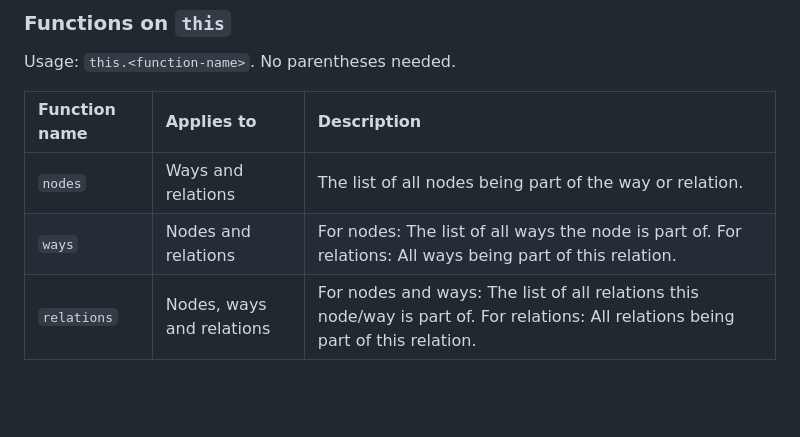
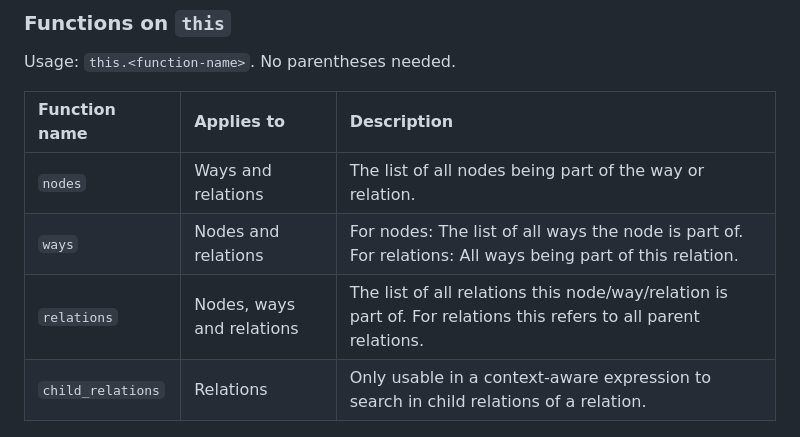
Before and after one commit to hauke96/simple-osm-queries, a Markdown page: README.md, the part around the change. Drawn GitHub-style; blank space fills up the shorter version.

Commit message:
Update language documentation for child relations

```diff
--- a/README.md
+++ b/README.md
@@ -97,11 +97,12 @@ The `this.ways{...}` statement considers the ways *this* node is part of (theref
 Usage: `this.<function-name>`.
 No parentheses needed.
 
-| Function name | Applies to                | Description                                                                                                                       |
-|:--------------|:--------------------------|:----------------------------------------------------------------------------------------------------------------------------------|
-| `nodes`       | Ways and relations        | The list of all nodes being part of the way or relation.                                                                          |
-| `ways`        | Nodes and relations       | For nodes: The list of all ways the node is part of. For relations: All ways being part of this relation.                         |
-| `relations`   | Nodes, ways and relations | For nodes and ways: The list of all relations this node/way is part of. For relations: All relations being part of this relation. |
+| Function name     | Applies to                | Description                                                                                                     |
+|:------------------|:--------------------------|:----------------------------------------------------------------------------------------------------------------|
+| `nodes`           | Ways and relations        | The list of all nodes being part of the way or relation.                                                        |
+| `ways`            | Nodes and relations       | For nodes: The list of all ways the node is part of. For relations: All ways being part of this relation.       |
+| `relations`       | Nodes, ways and relations | The list of all relations this node/way/relation is part of. For relations this refers to all parent relations. |
+| `child_relations` | Relations                 | Only usable in a context-aware expression to search in child relations of a relation.                           |
 
 ![](this-node-way-relations.png)
 
```
